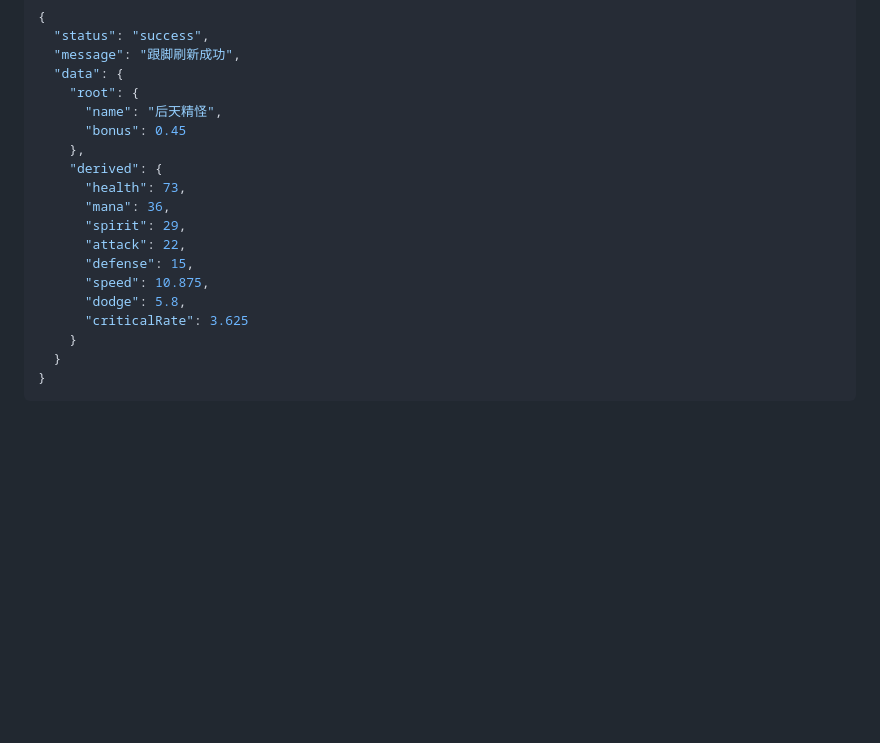
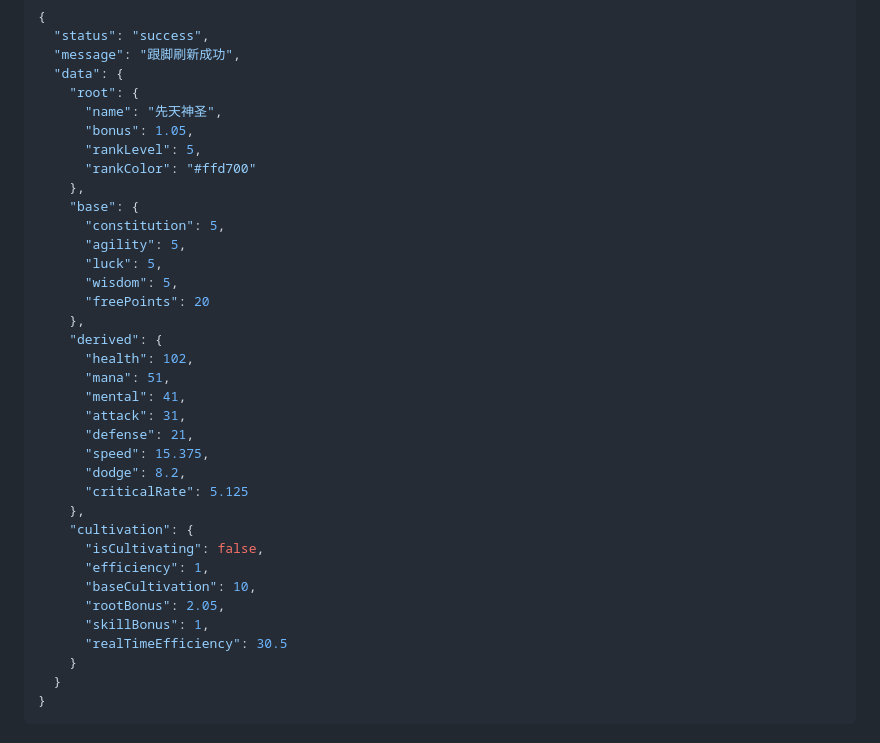
Before and after one commit to douglasslion/xiuxian-backend, a Markdown page: API.md, the part around the change. Rendered like a GitHub page; blank space fills up the shorter version.

Commit message:
更新API文档，添加刷新跟脚接口的完整响应示例

```diff
--- a/API.md
+++ b/API.md
@@ -605,18 +605,35 @@
   "message": "跟脚刷新成功",
   "data": {
     "root": {
-      "name": "后天精怪",
-      "bonus": 0.45
+      "name": "先天神圣",
+      "bonus": 1.05,
+      "rankLevel": 5,
+      "rankColor": "#ffd700"
+    },
+    "base": {
+      "constitution": 5,
+      "agility": 5,
+      "luck": 5,
+      "wisdom": 5,
+      "freePoints": 20
     },
     "derived": {
-      "health": 73,
-      "mana": 36,
-      "spirit": 29,
-      "attack": 22,
-      "defense": 15,
-      "speed": 10.875,
-      "dodge": 5.8,
-      "criticalRate": 3.625
+      "health": 102,
+      "mana": 51,
+      "mental": 41,
+      "attack": 31,
+      "defense": 21,
+      "speed": 15.375,
+      "dodge": 8.2,
+      "criticalRate": 5.125
+    },
+    "cultivation": {
+      "isCultivating": false,
+      "efficiency": 1,
+      "baseCultivation": 10,
+      "rootBonus": 2.05,
+      "skillBonus": 1,
+      "realTimeEfficiency": 30.5
     }
   }
 }
```
